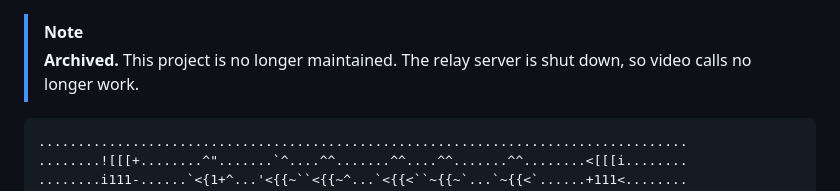
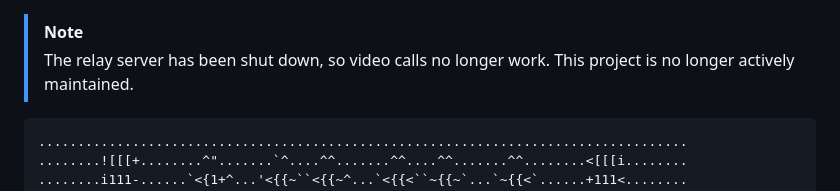
Before and after one commit to namil-k/txxxt, a Markdown page: README.md, the part around the change. GitHub-like rendering.

Commit message:
README: note the relay shutdown without archiving

````diff
--- a/README.md
+++ b/README.md
@@ -1,5 +1,5 @@
 > [!NOTE]
-> **Archived.** This project is no longer maintained. The relay server is shut down, so video calls no longer work.
+> The relay server has been shut down, so video calls no longer work. This project is no longer actively maintained.
 
 ```
 ...................................................................................
````
